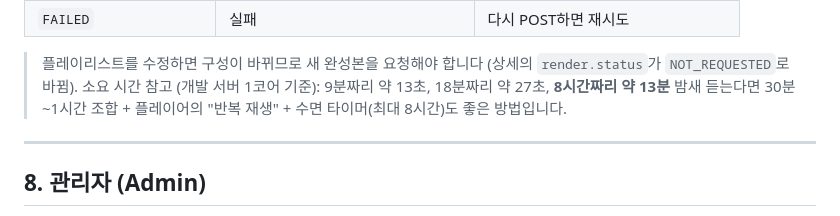
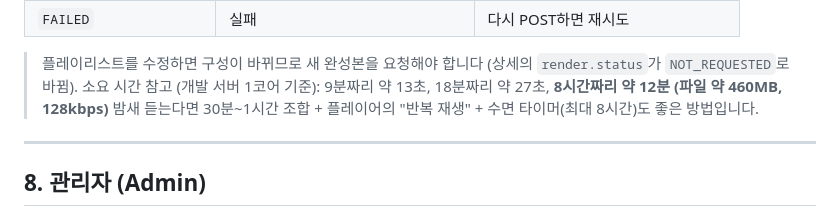
Before and after one commit to hacs2772/ASMR_Block, a Markdown page: asmr-block/docs/api_specification.md, the part around the change. Rendered like a GitHub page.

Commit message:
문서: 8시간 완성본 실측 시간·크기 반영
Co-Authored-By: Claude Opus 5.5 <noreply@anthropic.com>
Claude-Session: https://claude.ai/code/session_01Cmt84L1Vh1tCfkdaaVuUS6

```diff
--- a/asmr-block/docs/api_specification.md
+++ b/asmr-block/docs/api_specification.md
@@ -307,7 +307,7 @@
 | `FAILED` | 실패 | 다시 POST하면 재시도 |
 
 > 플레이리스트를 수정하면 구성이 바뀌므로 새 완성본을 요청해야 합니다 (상세의 `render.status`가 `NOT_REQUESTED`로 바뀜).
-> 소요 시간 참고 (개발 서버 1코어 기준): 9분짜리 약 13초, 18분짜리 약 27초, **8시간짜리 약 13분**
+> 소요 시간 참고 (개발 서버 1코어 기준): 9분짜리 약 13초, 18분짜리 약 27초, **8시간짜리 약 12분 (파일 약 460MB, 128kbps)**
 > 밤새 듣는다면 30분~1시간 조합 + 플레이어의 "반복 재생" + 수면 타이머(최대 8시간)도 좋은 방법입니다.
 
 ---
```
